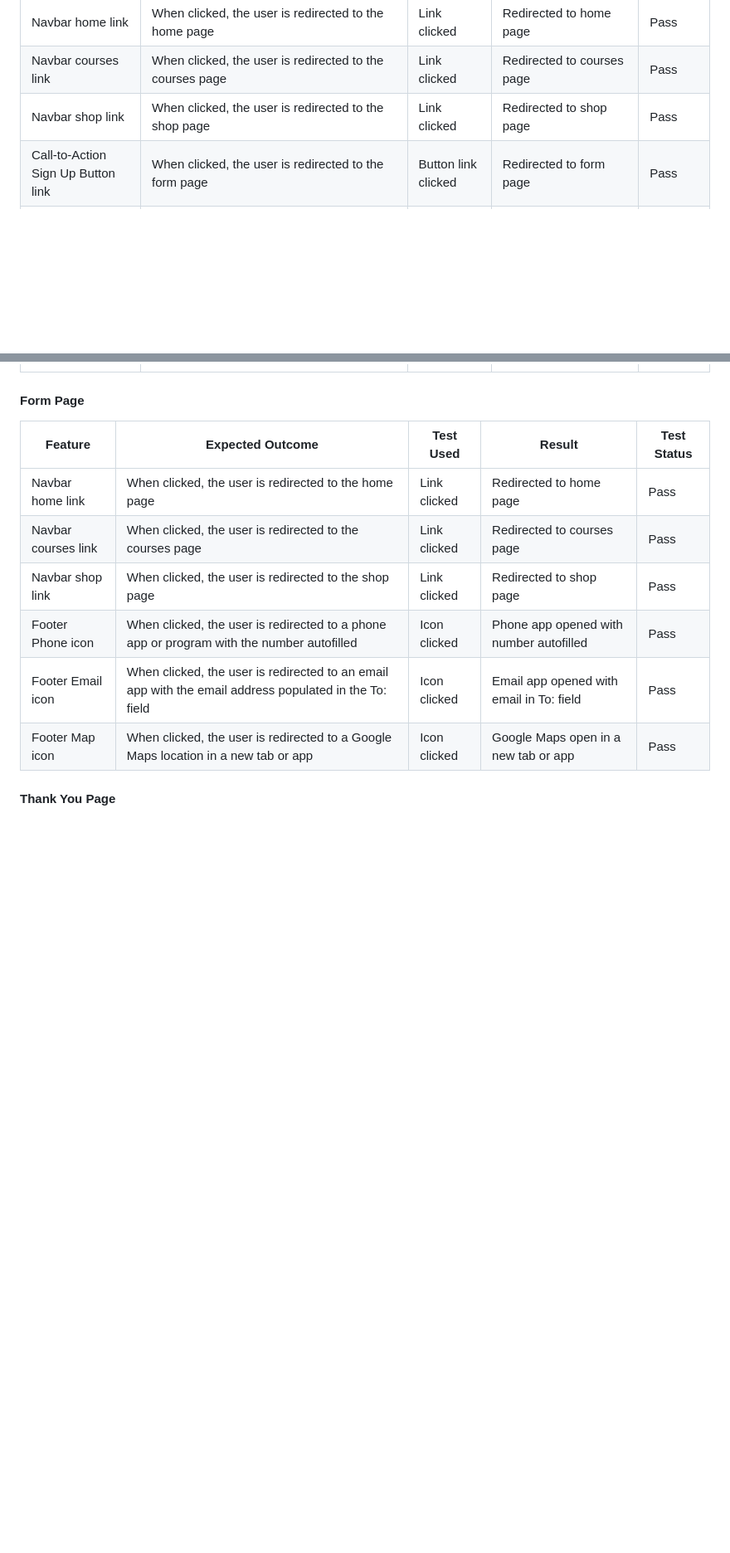
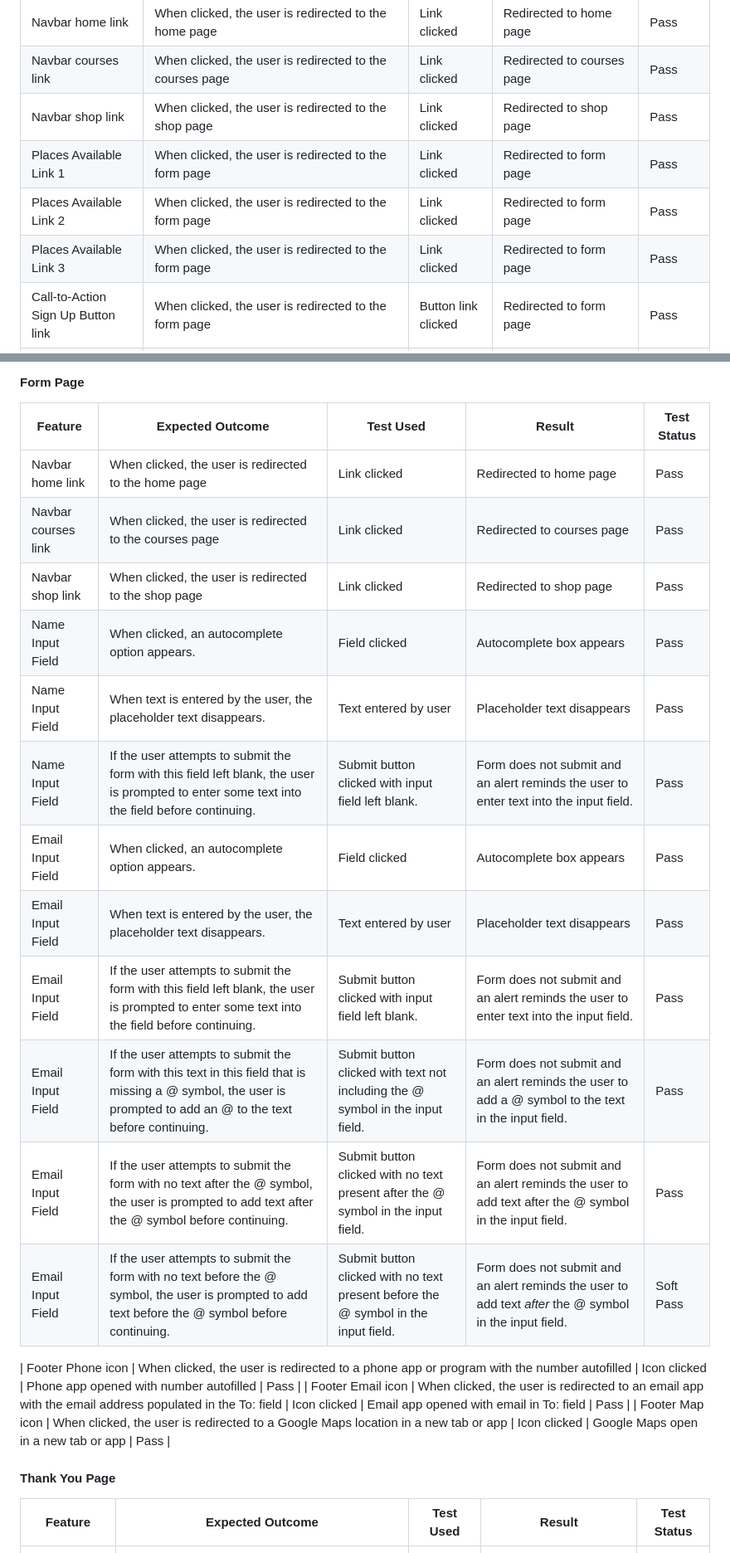
Before and after one commit to simonhw/beekeeping, a Markdown page: README.md, 2 parts joined by grey strips. Shown: that part at 83% size. Rendered like a GitHub page; blank space fills up the shorter version.

Commit message:
Doc: Update Full testing section content

```diff
--- a/README.md
+++ b/README.md
@@ -238,6 +238,9 @@ The site was tested on Google Chrome, Edge, and Mozilla Firefox on the desktop,
 | Navbar home link | When clicked, the user is redirected to the home page | Link clicked | Redirected to home page | Pass |
 | Navbar courses link | When clicked, the user is redirected to the courses page | Link clicked | Redirected to courses page | Pass |
 | Navbar shop link | When clicked, the user is redirected to the shop page | Link clicked | Redirected to shop page | Pass |
+| Places Available Link 1 |  When clicked, the user is redirected to the form page | Link clicked | Redirected to form page | Pass |
+| Places Available Link 2 |  When clicked, the user is redirected to the form page | Link clicked | Redirected to form page | Pass |
+| Places Available Link 3 |  When clicked, the user is redirected to the form page | Link clicked | Redirected to form page | Pass |
 | Call-to-Action Sign Up Button link | When clicked, the user is redirected to the form page | Button link clicked | Redirected to form page | Pass |
 | Footer Phone icon | When clicked, the user is redirected to a phone app or program with the number autofilled | Icon clicked | Phone app opened with number autofilled | Pass |
 | Footer Email icon | When clicked, the user is redirected to an email app with the email address populated in the To: field | Icon clicked | Email app opened with email in To: field | Pass |
@@ -260,6 +265,18 @@ The site was tested on Google Chrome, Edge, and Mozilla Firefox on the desktop,
 | Navbar home link | When clicked, the user is redirected to the home page | Link clicked | Redirected to home page | Pass |
 | Navbar courses link | When clicked, the user is redirected to the courses page | Link clicked | Redirected to courses page | Pass |
 | Navbar shop link | When clicked, the user is redirected to the shop page | Link clicked | Redirected to shop page | Pass |
+| Name Input Field | When clicked, an autocomplete option appears. | Field clicked | Autocomplete box appears | Pass |
+| Name Input Field | When text is entered by the user, the placeholder text disappears. | Text entered by user | Placeholder text disappears | Pass |
+| Name Input Field | If the user attempts to submit the form with this field left blank, the user is prompted to enter some text into the field before continuing. | Submit button clicked with input field left blank. | Form does not submit and an alert reminds the user to enter text into the input field. | Pass |
+| Email Input Field | When clicked, an autocomplete option appears. | Field clicked | Autocomplete box appears | Pass |
+| Email Input Field | When text is entered by the user, the placeholder text disappears. | Text entered by user | Placeholder text disappears | Pass |
+| Email Input Field | If the user attempts to submit the form with this field left blank, the user is prompted to enter some text into the field before continuing. | Submit button clicked with input field left blank. | Form does not submit and an alert reminds the user to enter text into the input field. | Pass |
+| Email Input Field | If the user attempts to submit the form with this text in this field that is missing a @ symbol, the user is prompted to add an @ to the text before continuing. | Submit button clicked with text not including the @ symbol in the input field. | Form does not submit and an alert reminds the user to add a @ symbol to the text in the input field. | Pass |
+| Email Input Field | If the user attempts to submit the form with no text after the @ symbol, the user is prompted to add text after the @ symbol before continuing. | Submit button clicked with no text present after the @ symbol in the input field. | Form does not submit and an alert reminds the user to add text after the @ symbol in the input field. | Pass |
+| Email Input Field | If the user attempts to submit the form with no text before the @ symbol, the user is prompted to add text before the @ symbol before continuing. | Submit button clicked with no text present before the @ symbol in the input field. | Form does not submit and an alert reminds the user to add text *after* the @ symbol in the input field. | Soft Pass |
+
+
+
 | Footer Phone icon | When clicked, the user is redirected to a phone app or program with the number autofilled | Icon clicked | Phone app opened with number autofilled | Pass |
 | Footer Email icon | When clicked, the user is redirected to an email app with the email address populated in the To: field | Icon clicked | Email app opened with email in To: field | Pass |
 | Footer Map icon | When clicked, the user is redirected to a Google Maps location in a new tab or app | Icon clicked | Google Maps open in a new tab or app | Pass |
```
Also changed, not shown: other parts of README.md (+4 -2 lines).
